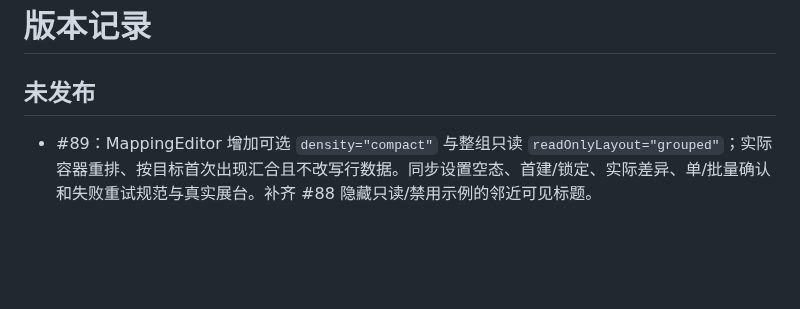
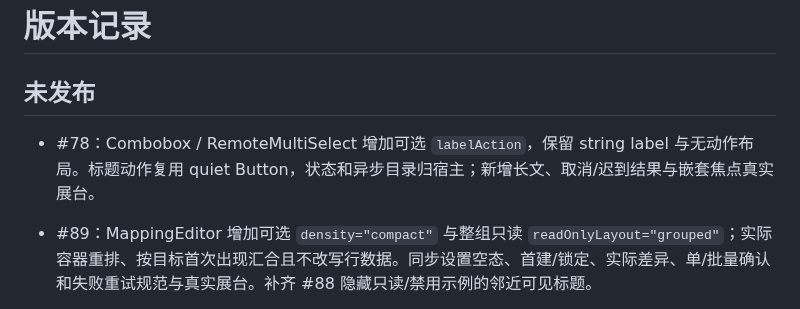
Before and after one commit to linhay/rhine-design, a Markdown page: CHANGELOG.md, the part around the change. Rendered like a GitHub page; blank space fills up the shorter version.

```diff
--- a/CHANGELOG.md
+++ b/CHANGELOG.md
@@ -1,6 +1,8 @@
 # 版本记录
 
 ## 未发布
+
+- #78：Combobox / RemoteMultiSelect 增加可选 `labelAction`，保留 string label 与无动作布局。标题动作复用 quiet Button，状态和异步目录归宿主；新增长文、取消/迟到结果与嵌套焦点真实展台。
 
 - #89：MappingEditor 增加可选 `density="compact"` 与整组只读 `readOnlyLayout="grouped"`；实际容器重排、按目标首次出现汇合且不改写行数据。同步设置空态、首建/锁定、实际差异、单/批量确认和失败重试规范与真实展台。补齐 #88 隐藏只读/禁用示例的邻近可见标题。
 
```
Also changed, not shown: components/COMMON_COMPONENTS.md (+2 -0 lines), docs/APPLICATION_COMPONENTS.md (+4 -0 lines), docs/FIELD_LABEL_ACTION.md (added, +48 -0 lines), docs/verification/label-action-arknights.png (added), docs/verification/label-action-neo.png (added), docs/verification/label-action-rhine.png (added), 8 other files.
